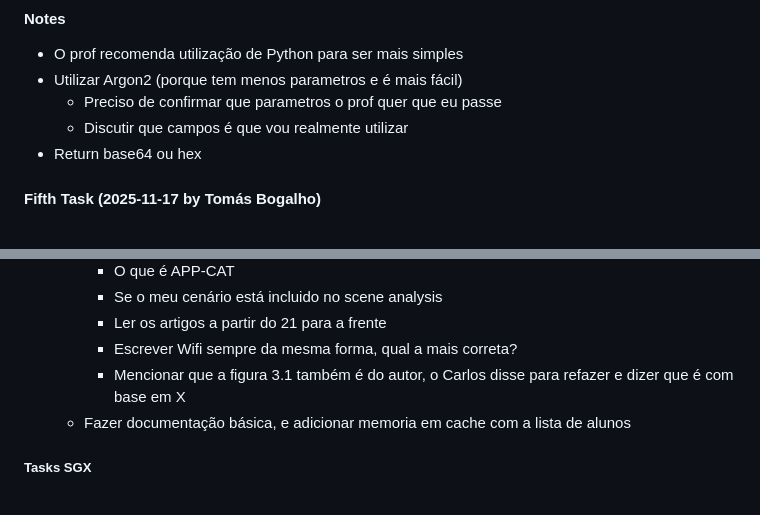
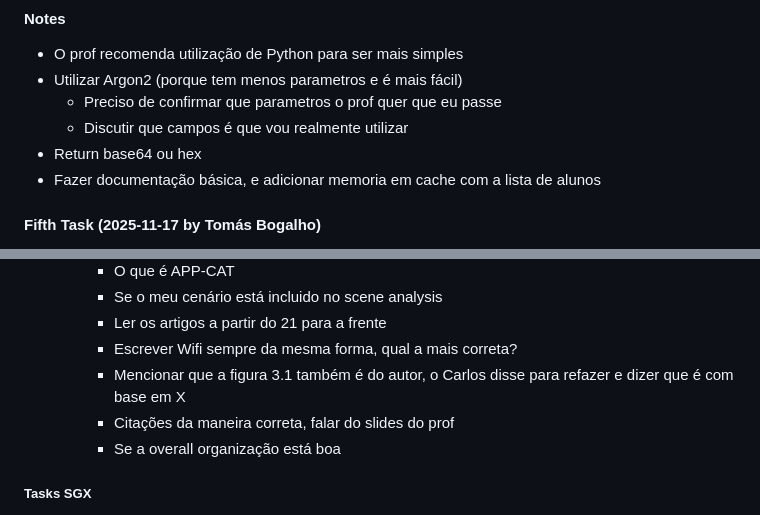
Before and after one commit to b0ga2/teseSGX, a Markdown page: ToDo.md, 2 parts joined by grey strips. Drawn GitHub-style.

Commit message:
Note on todo

```diff
--- a/ToDo.md
+++ b/ToDo.md
@@ -44,6 +44,7 @@ OS STIC devem usá-las após validação.
   - Preciso de confirmar que parametros o prof quer que eu passe
   - Discutir que campos é que vou realmente utilizar
 - Return base64 ou hex
+- Fazer documentação básica, e adicionar memoria em cache com a lista de alunos
 
 
 #### Fifth Task (2025-11-17 by Tomás Bogalho)
@@ -57,7 +58,8 @@ OS STIC devem usá-las após validação.
     - Ler os artigos a partir do 21 para a frente
     - Escrever Wifi sempre da mesma forma, qual a mais correta?
     - Mencionar que a figura 3.1 também é do autor, o Carlos disse para refazer e dizer que é com base em X
-  - Fazer documentação básica, e adicionar memoria em cache com a lista de alunos
+    - Citações da maneira correta, falar do slides do prof
+    - Se a overall organização está boa
 
 ##### Tasks SGX
 - Recebe ficheiro texto ou csv para binário protegido pelo cifra
```
